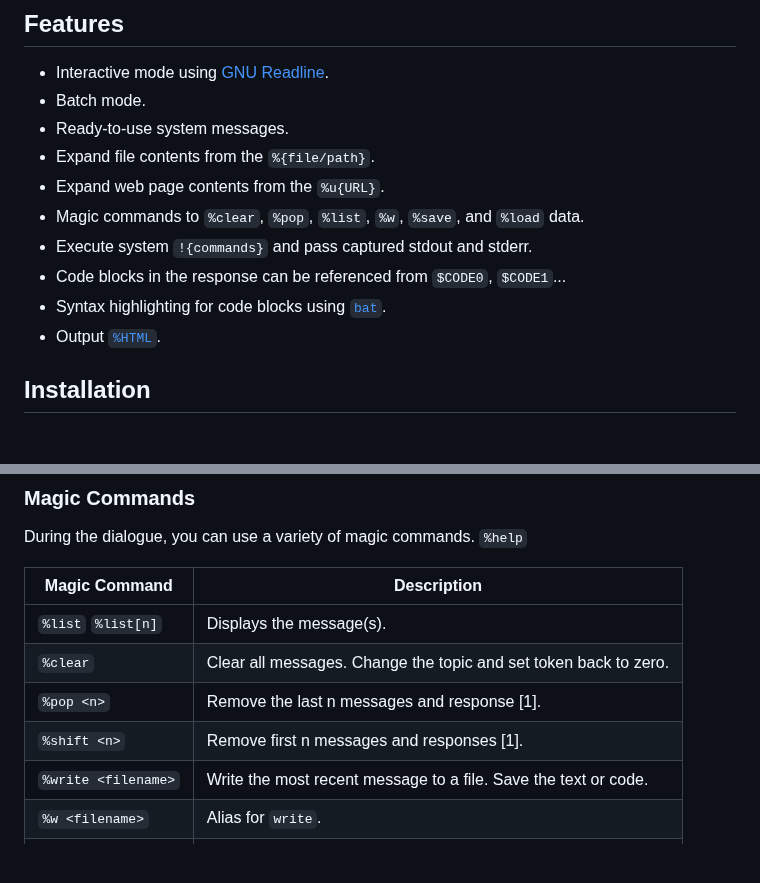
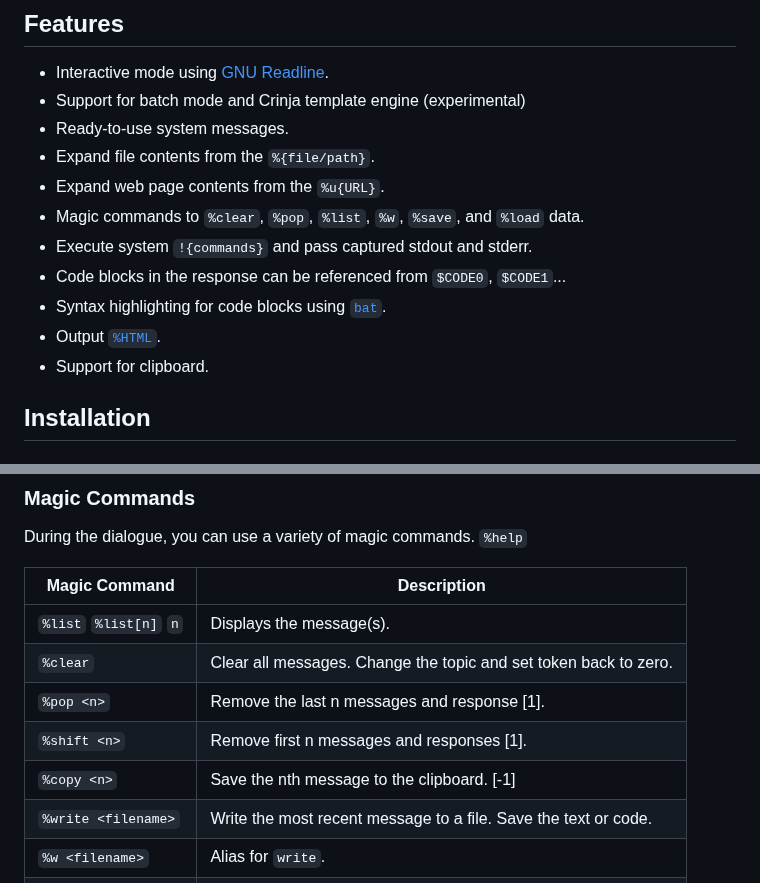
Before and after one commit to kojix2/chatgpt-cli, a Markdown page: README.md, 2 parts joined by grey strips. GitHub-like rendering; blank space fills up the shorter version.

Commit message:
Update README.md
clipboard

```diff
--- a/README.md
+++ b/README.md
@@ -7,7 +7,7 @@
 ## Features
 
 - Interactive mode using [GNU Readline](https://tiswww.case.edu/php/chet/readline/rltop.html).
-- Batch mode.
+- Support for batch mode and Crinja template engine (experimental)
 - Ready-to-use system messages.
 - Expand file contents from the `%{file/path}`.
 - Expand web page contents from the `%u{URL}`.
@@ -16,6 +16,7 @@
 - Code blocks in the response can be referenced from `$CODE0`, `$CODE1`...
 - Syntax highlighting for code blocks using [`bat`](https://github.com/sharkdp/bat).
 - Output [`%HTML`](https://github.com/hidao80/MonopolyGPT).
+- Support for clipboard.
 
 ## Installation
 
@@ -112,10 +113,11 @@ During the dialogue, you can use a variety of magic commands. `%help`
 
 | Magic Command       | Description                                                        |
 | ------------------- | ------------------------------------------------------------------ |
-| `%list` `%list[n]`  | Displays the message(s).                                           |
+| `%list` `%list[n]` `n` | Displays the message(s).                                           |
 | `%clear`            | Clear all messages. Change the topic and set token back to zero.   |
 | `%pop <n>`          | Remove the last n messages and response [1].                       |
 | `%shift <n>`        | Remove first n messages and responses [1].                         |
+| `%copy <n>`         | Save the nth message to the clipboard. [-1]                        |
 | `%write <filename>` | Write the most recent message to a file. Save the text or code.    |
 | `%w <filename>`     | Alias for `write`.                                                 |
 | `%config`           | Edit the config file. Open a text editor and rewrite the settings. |
```
